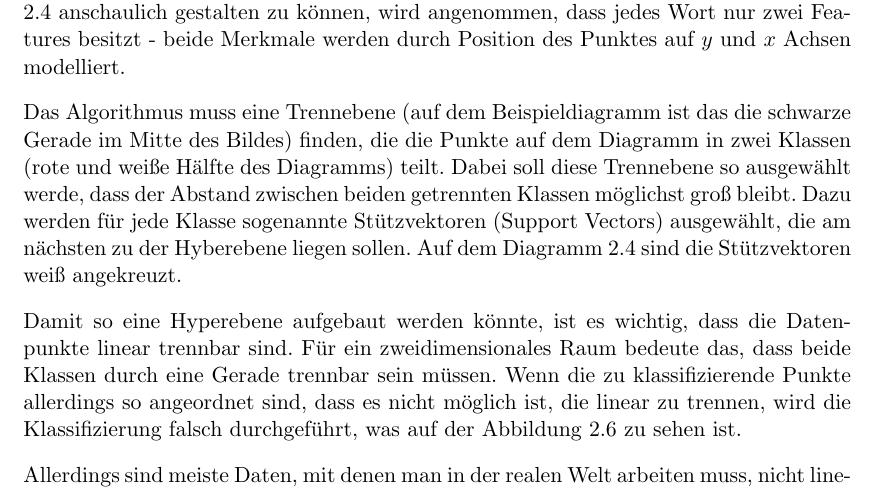
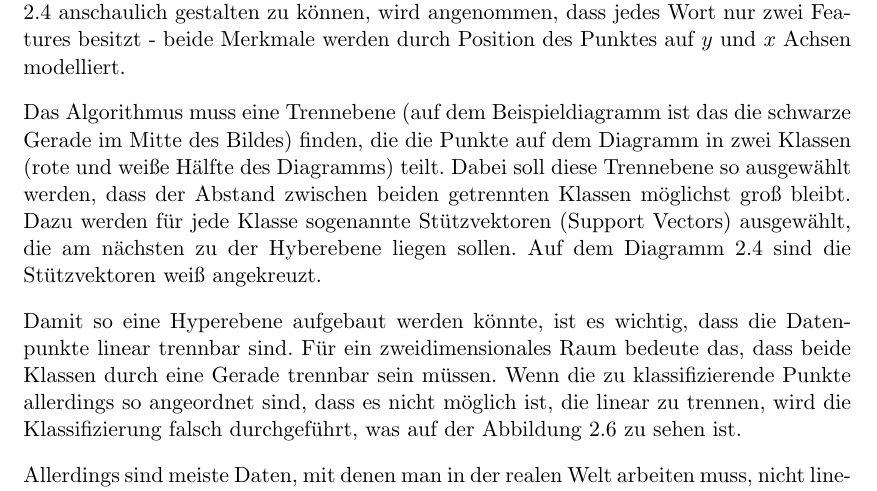
Before and after one commit to tastatur/masterarbeit, a LaTeX thesis (ausarbeitung/Abschlussarbeit/Abschlussarbeit.tex, which reads ausarbeitung/Abschlussarbeit/01-Grundlagen.tex): part of page 21 of 94, cut so that both start at the same text. Compiled offline with LuaLaTeX; an older LaTeX class or package is replaced by its successor.

Commit message:
F. SVM, Korrektur

```diff
--- a/ausarbeitung/Abschlussarbeit/01-Grundlagen.tex
+++ b/ausarbeitung/Abschlussarbeit/01-Grundlagen.tex
@@ -196,7 +196,7 @@ Support Vector Machines (oder Stützvektormaschine) ist eine Methode zur Klassif
 
 Jedes Punkt auf diesem Diagramm entspricht einem Objekt, das klassifiziert werden muss, im Fall von NER stellen die Punkten die Wörter, für die eine entsprechende Entitätsklasse berechnet werden muss, dar. Die Position jedes Punktes in einem $n$-dimensionalen Raum entspricht dem Merkmalsvektor des Wortes. Um die Abbildung \ref{fig:SVM-INTRO} anschaulich gestalten zu können, wird angenommen, dass jedes Wort nur zwei Features besitzt - beide Merkmale werden durch Position des Punktes auf $y$ und $x$ Achsen modelliert.
 
-Das Algorithmus muss eine Trennebene (auf dem Beispieldiagramm ist das die schwarze Gerade im Mitte des Bildes) finden, die die Punkte auf dem Diagramm in zwei Klassen (rote und weiße Hälfte des Diagramms) teilt. Dabei soll diese Trennebene so ausgewählt werde, dass der Abstand zwischen beiden getrennten Klassen möglichst groß bleibt. Dazu werden für jede Klasse sogenannte Stützvektoren (Support Vectors) ausgewählt, die am nächsten zu der Hyberebene liegen sollen. Auf dem Diagramm \ref{fig:SVM-INTRO} sind die Stützvektoren weiß angekreuzt.
+Das Algorithmus muss eine Trennebene (auf dem Beispieldiagramm ist das die schwarze Gerade im Mitte des Bildes) finden, die die Punkte auf dem Diagramm in zwei Klassen (rote und weiße Hälfte des Diagramms) teilt. Dabei soll diese Trennebene so ausgewählt werden, dass der Abstand zwischen beiden getrennten Klassen möglichst groß bleibt. Dazu werden für jede Klasse sogenannte Stützvektoren (Support Vectors) ausgewählt, die am nächsten zu der Hyberebene liegen sollen. Auf dem Diagramm \ref{fig:SVM-INTRO} sind die Stützvektoren weiß angekreuzt.
 
 Damit so eine Hyperebene aufgebaut werden könnte, ist es wichtig, dass die Datenpunkte linear trennbar sind. Für ein zweidimensionales Raum bedeute das, dass beide Klassen durch eine Gerade trennbar sein müssen. Wenn die zu klassifizierende Punkte allerdings so angeordnet sind, dass es nicht möglich ist, die linear zu trennen, wird die Klassifizierung falsch durchgeführt, was auf der Abbildung \ref{fig:SVM-NONLINEAR-ISSUE} zu sehen ist.
 
```
